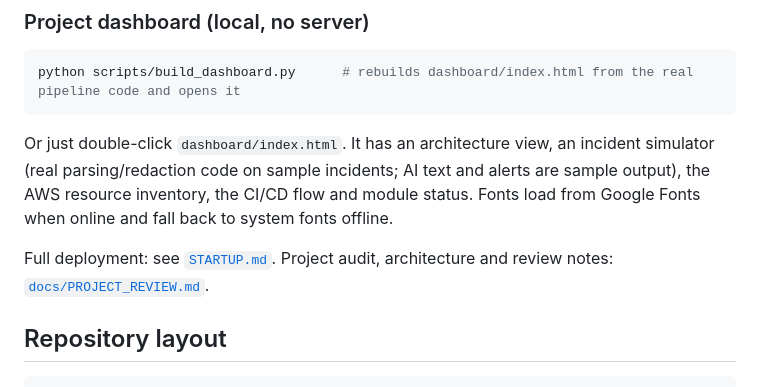
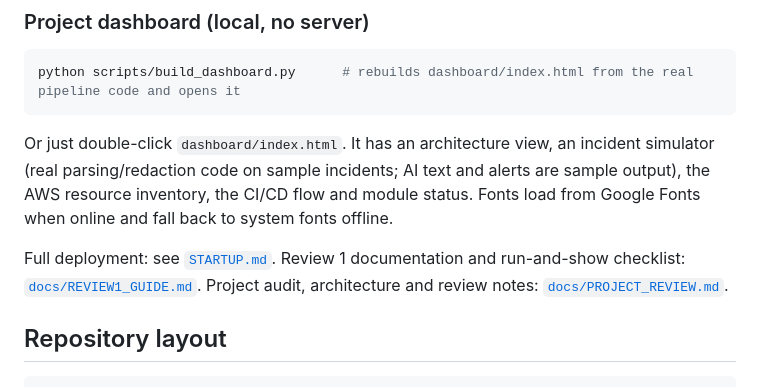
Before and after one commit to reydar-05/AIOps-Sentinel, a Markdown page: README.md, the part around the change. Rendered like a GitHub page.

Commit message:
docs: add Review 1 guide (documentation plus run-and-show checklist)
Co-Authored-By: Claude Sonnet 5.5 <noreply@anthropic.com>
Claude-Session: https://claude.ai/code/session_015MQkCyFnSqjrDAkwW3LnrF

```diff
--- a/README.md
+++ b/README.md
@@ -87,7 +87,7 @@ python scripts/build_dashboard.py      # rebuilds dashboard/index.html from the
 
 Or just double-click `dashboard/index.html`. It has an architecture view, an incident simulator (real parsing/redaction code on sample incidents; AI text and alerts are sample output), the AWS resource inventory, the CI/CD flow and module status. Fonts load from Google Fonts when online and fall back to system fonts offline.
 
-Full deployment: see [`STARTUP.md`](STARTUP.md). Project audit, architecture and review notes: [`docs/PROJECT_REVIEW.md`](docs/PROJECT_REVIEW.md).
+Full deployment: see [`STARTUP.md`](STARTUP.md). Review 1 documentation and run-and-show checklist: [`docs/REVIEW1_GUIDE.md`](docs/REVIEW1_GUIDE.md). Project audit, architecture and review notes: [`docs/PROJECT_REVIEW.md`](docs/PROJECT_REVIEW.md).
 
 ## Repository layout
 
```
Also changed, not shown: docs/REVIEW1_GUIDE.md (added, +163 -0 lines).
